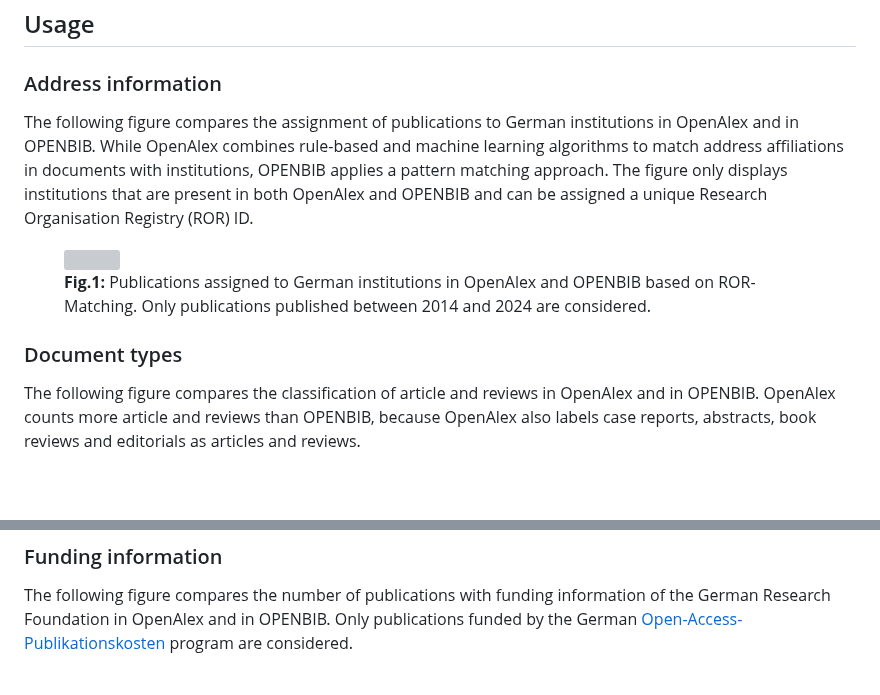
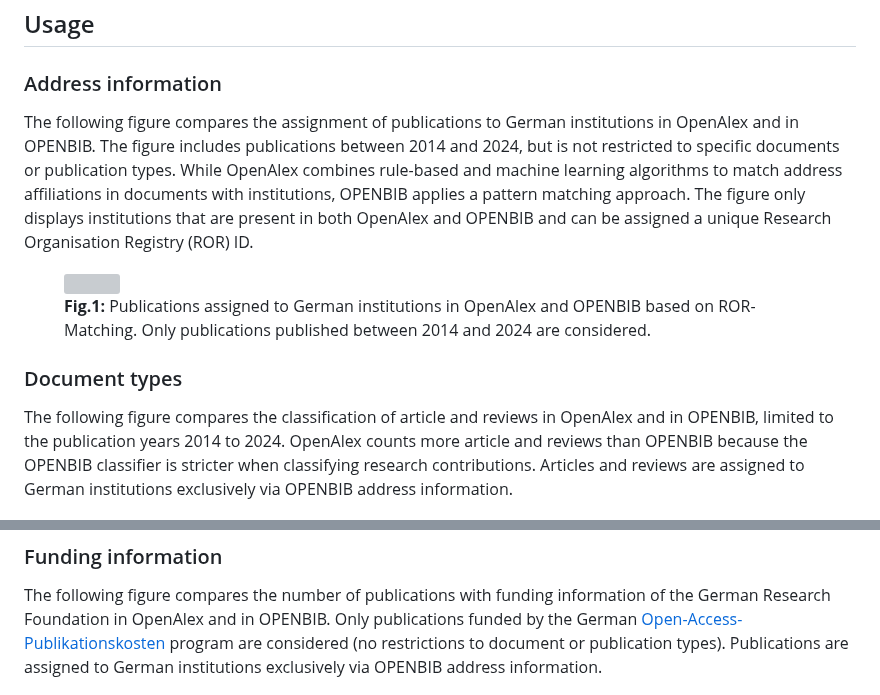
Before and after one commit to kbopenbib/kbopenbib_data, a Markdown page: README.md, 2 parts joined by grey strips. Drawn GitHub-style; blank space fills up the shorter version; grey boxes are pictures that could not be loaded.

Commit message:
update text

```diff
--- a/README.md
+++ b/README.md
@@ -31,11 +31,12 @@ with publication years 2014 to 2024.
 ### Address information
 
 The following figure compares the assignment of publications to German institutions
-in OpenAlex and in OPENBIB. While OpenAlex combines rule-based and machine learning
-algorithms to match address affiliations in documents with institutions, OPENBIB
-applies a pattern matching approach. The figure only displays institutions that are
-present in both OpenAlex and OPENBIB and can be assigned a unique Research
-Organisation Registry (ROR) ID.
+in OpenAlex and in OPENBIB. The figure includes publications between 2014 and
+2024, but is not restricted to specific documents or publication types. While OpenAlex
+combines rule-based and machine learning algorithms to match address affiliations in
+documents with institutions, OPENBIB applies a pattern matching approach. The figure
+only displays institutions that are present in both OpenAlex and OPENBIB and can be
+assigned a unique Research Organisation Registry (ROR) ID.
 
 <figure>
     <img src="examples/kb_institution_disambiguation.png" width="80%" />
@@ -47,9 +48,10 @@ Organisation Registry (ROR) ID.
 ### Document types
 
 The following figure compares the classification of article and reviews in OpenAlex
-and in OPENBIB. OpenAlex counts more article and reviews than OPENBIB, because
-OpenAlex also labels case reports, abstracts, book reviews and editorials
-as articles and reviews.
+and in OPENBIB, limited to the publication years 2014 to 2024. OpenAlex counts more
+article and reviews than OPENBIB because the OPENBIB classifier is stricter when
+classifying research contributions. Articles and reviews are assigned to German
+institutions exclusively via OPENBIB address information.
 
 <figure>
     <img src="examples/document_types_sectors.png" width="80%" />
@@ -64,7 +66,8 @@ The following figure compares the number of publications with funding
 information of the German Research Foundation in OpenAlex and in OPENBIB.
 Only publications funded by the German
 [Open-Access-Publikationskosten](https://www.dfg.de/en/research-funding/funding-opportunities/programmes/infrastructure/lis/funding-opportunities/open-access-publication-funding)
-program are considered.
+program are considered (no restrictions to document or publication types). Publications
+are assigned to German institutions exclusively via OPENBIB address information.
 
 <figure>
     <img src="examples/funding_information_sectors.png" width="80%" />
```
